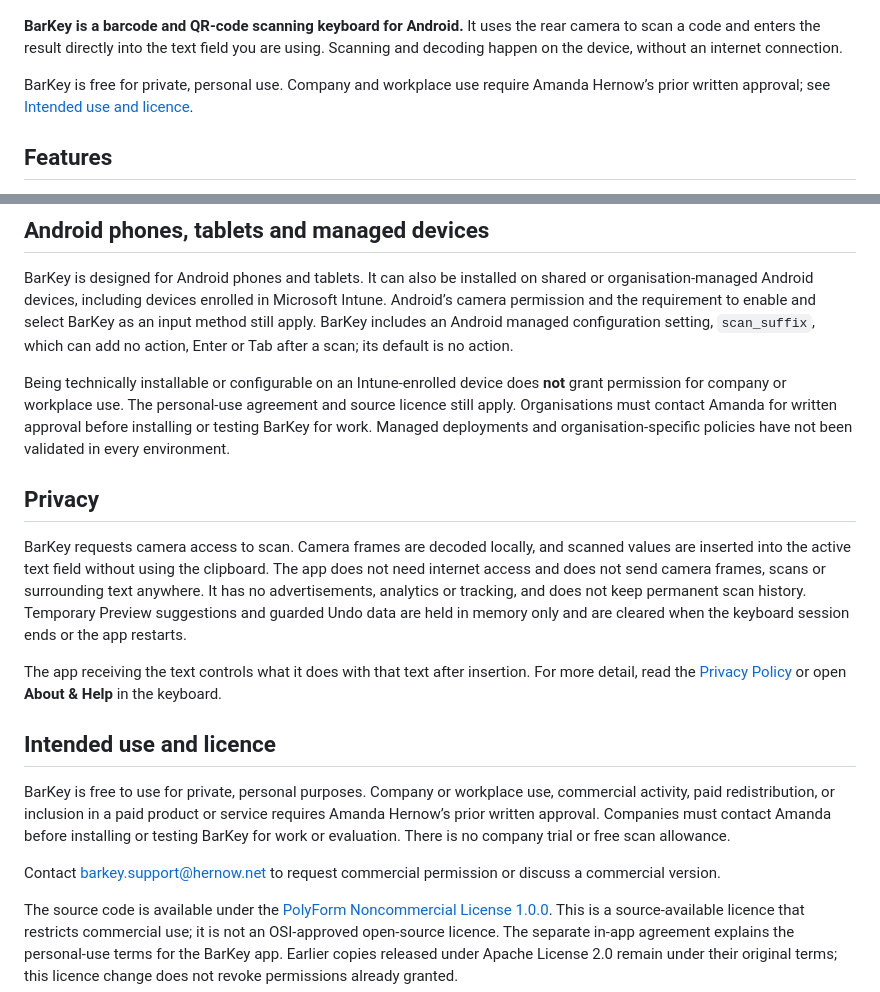
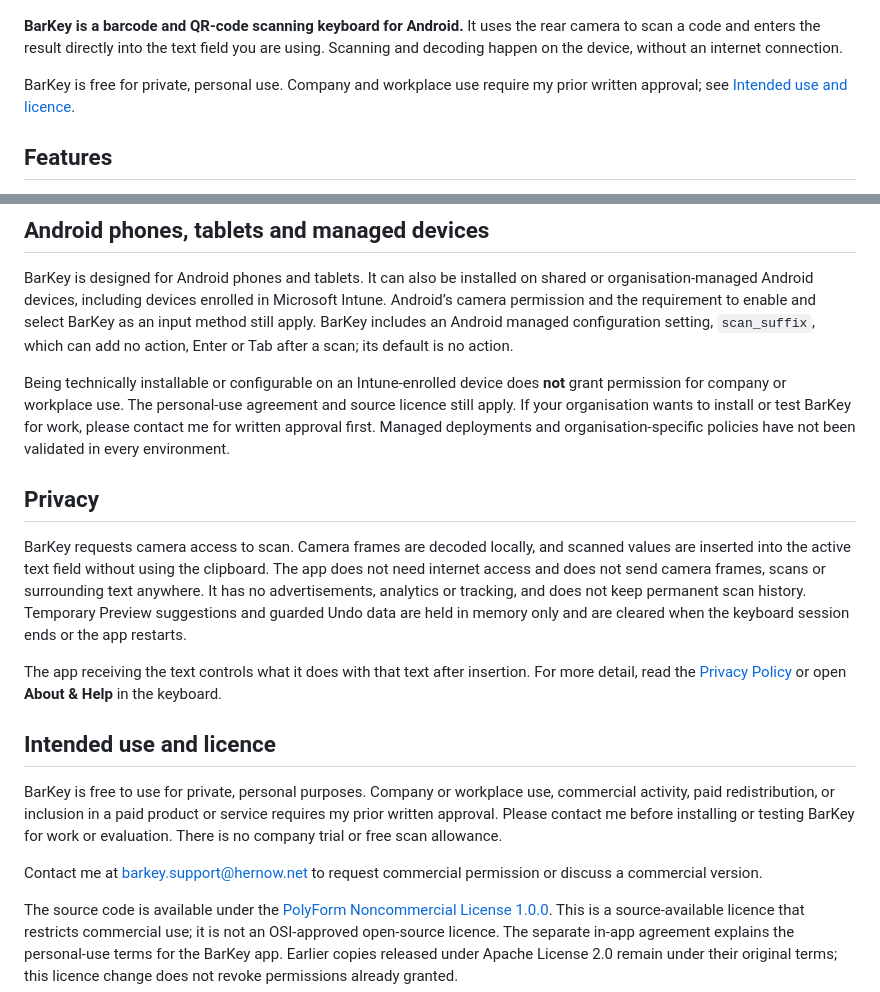
Before and after one commit to AmandaHernow/barkey, a Markdown page: README.md, 2 parts joined by grey strips. Drawn GitHub-style.

Commit message:
Use first-person README contact wording

```diff
--- a/README.md
+++ b/README.md
@@ -4,7 +4,7 @@
 
 **BarKey is a barcode and QR-code scanning keyboard for Android.** It uses the rear camera to scan a code and enters the result directly into the text field you are using. Scanning and decoding happen on the device, without an internet connection.
 
-BarKey is free for private, personal use. Company and workplace use require Amanda Hernow’s prior written approval; see [Intended use and licence](#intended-use-and-licence).
+BarKey is free for private, personal use. Company and workplace use require my prior written approval; see [Intended use and licence](#intended-use-and-licence).
 
 ## Features
 
@@ -55,7 +55,7 @@ The app receiving text controls its editor behaviour. Navigation and editing act
 
 BarKey is designed for Android phones and tablets. It can also be installed on shared or organisation-managed Android devices, including devices enrolled in Microsoft Intune. Android’s camera permission and the requirement to enable and select BarKey as an input method still apply. BarKey includes an Android managed configuration setting, `scan_suffix`, which can add no action, Enter or Tab after a scan; its default is no action.
 
-Being technically installable or configurable on an Intune-enrolled device does **not** grant permission for company or workplace use. The personal-use agreement and source licence still apply. Organisations must contact Amanda for written approval before installing or testing BarKey for work. Managed deployments and organisation-specific policies have not been validated in every environment.
+Being technically installable or configurable on an Intune-enrolled device does **not** grant permission for company or workplace use. The personal-use agreement and source licence still apply. If your organisation wants to install or test BarKey for work, please contact me for written approval first. Managed deployments and organisation-specific policies have not been validated in every environment.
 
 ## Privacy
 
@@ -65,9 +65,9 @@ The app receiving the text controls what it does with that text after insertion.
 
 ## Intended use and licence
 
-BarKey is free to use for private, personal purposes. Company or workplace use, commercial activity, paid redistribution, or inclusion in a paid product or service requires Amanda Hernow’s prior written approval. Companies must contact Amanda before installing or testing BarKey for work or evaluation. There is no company trial or free scan allowance.
+BarKey is free to use for private, personal purposes. Company or workplace use, commercial activity, paid redistribution, or inclusion in a paid product or service requires my prior written approval. Please contact me before installing or testing BarKey for work or evaluation. There is no company trial or free scan allowance.
 
-Contact [barkey.support@hernow.net](mailto:barkey.support@hernow.net) to request commercial permission or discuss a commercial version.
+Contact me at [barkey.support@hernow.net](mailto:barkey.support@hernow.net) to request commercial permission or discuss a commercial version.
 
 The source code is available under the [PolyForm Noncommercial License 1.0.0](LICENSE). This is a source-available licence that restricts commercial use; it is not an OSI-approved open-source licence. The separate in-app agreement explains the personal-use terms for the BarKey app. Earlier copies released under Apache License 2.0 remain under their original terms; this licence change does not revoke permissions already granted.
 
```
